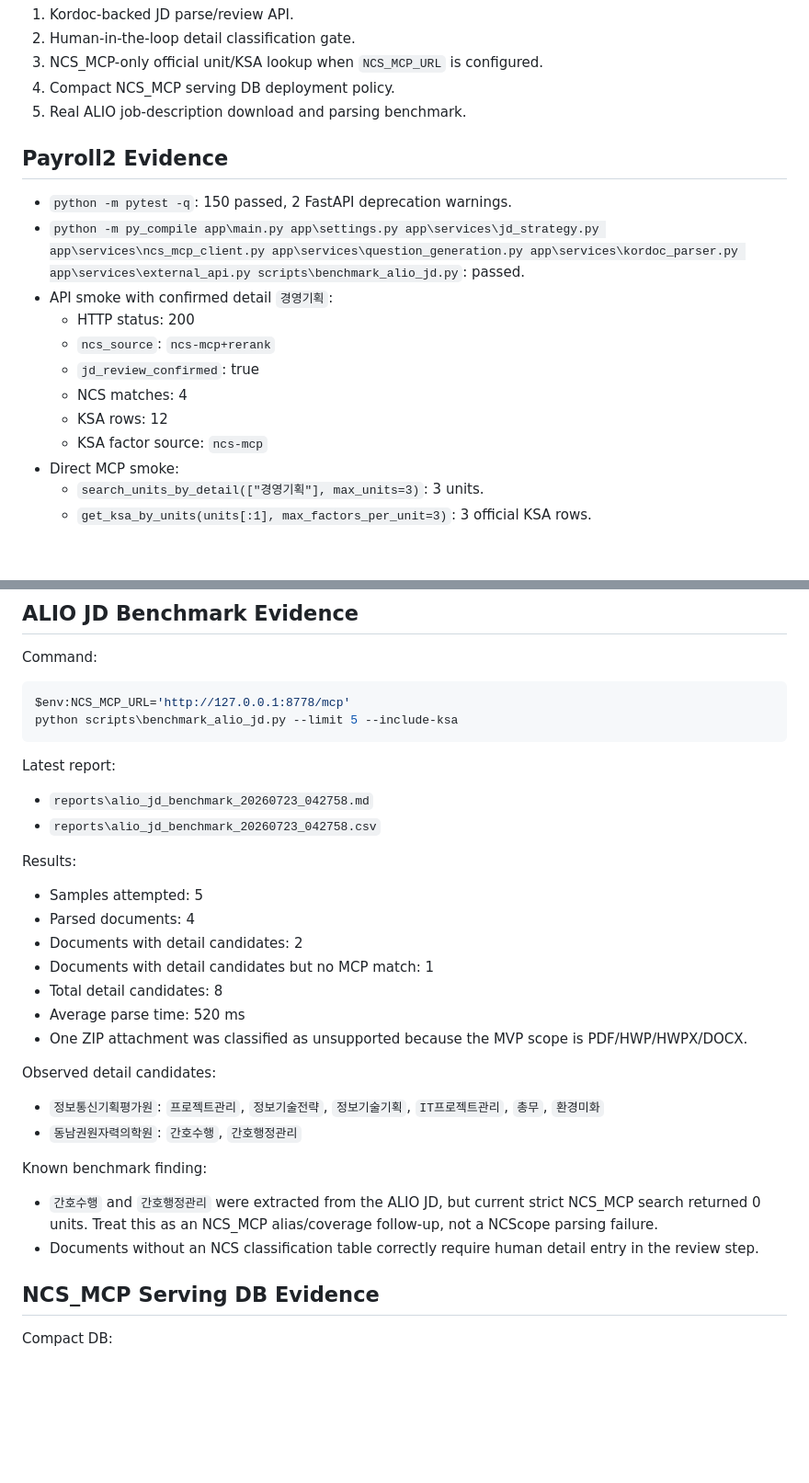
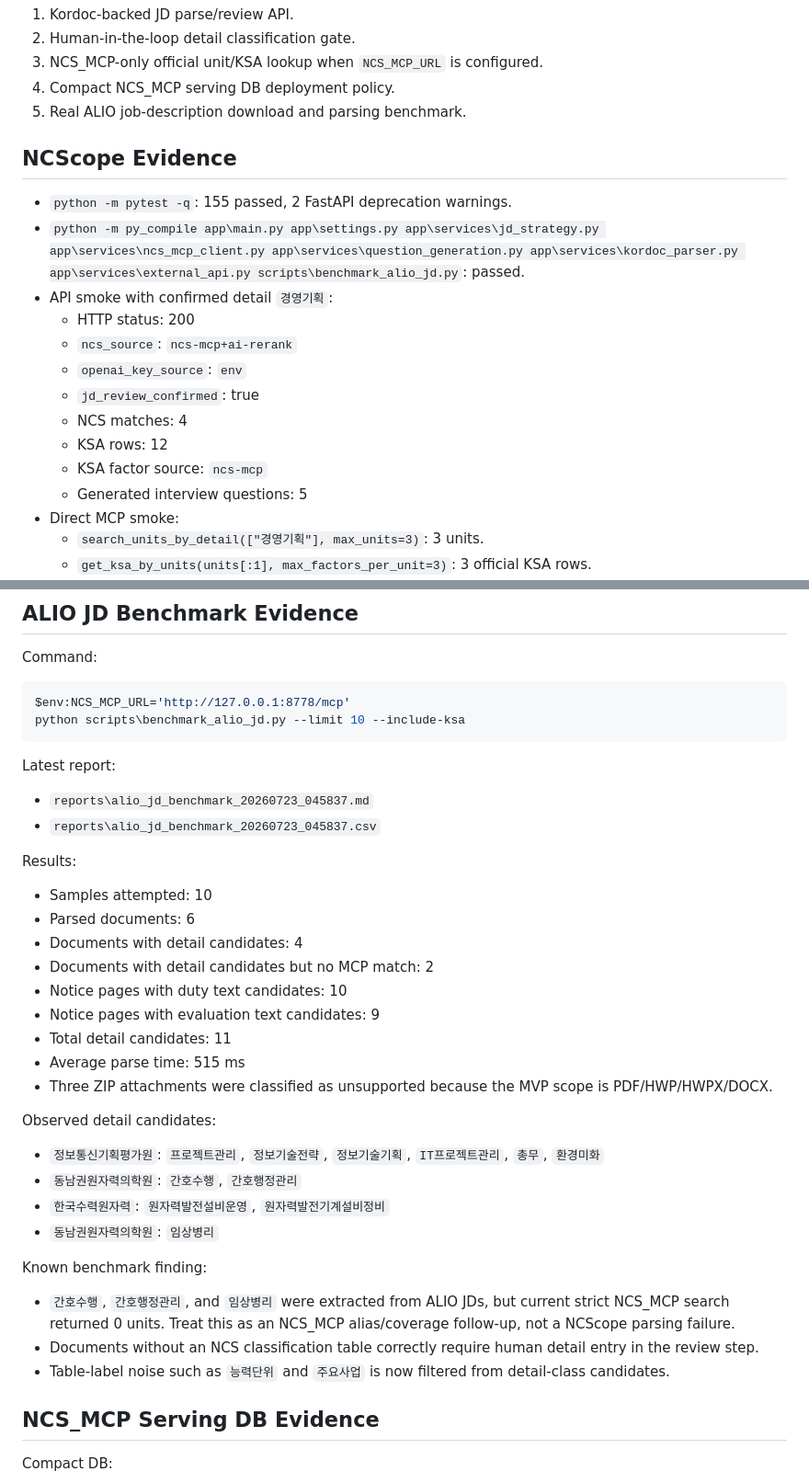
Before and after one commit to koul777/NCScope, a Markdown page: reports/ncscope_mvp_smoke_20260723.md, 2 parts joined by grey strips. Shown at 92% size. Rendered like a GitHub page; blank space fills up the shorter version.

````diff
--- a/reports/ncscope_mvp_smoke_20260723.md
+++ b/reports/ncscope_mvp_smoke_20260723.md
@@ -10,17 +10,19 @@ Verified the MVP path:
 4. Compact NCS_MCP serving DB deployment policy.
 5. Real ALIO job-description download and parsing benchmark.
 
-## Payroll2 Evidence
+## NCScope Evidence
 
-- `python -m pytest -q`: 150 passed, 2 FastAPI deprecation warnings.
+- `python -m pytest -q`: 155 passed, 2 FastAPI deprecation warnings.
 - `python -m py_compile app\main.py app\settings.py app\services\jd_strategy.py app\services\ncs_mcp_client.py app\services\question_generation.py app\services\kordoc_parser.py app\services\external_api.py scripts\benchmark_alio_jd.py`: passed.
 - API smoke with confirmed detail `경영기획`:
   - HTTP status: 200
-  - `ncs_source`: `ncs-mcp+rerank`
+  - `ncs_source`: `ncs-mcp+ai-rerank`
+  - `openai_key_source`: `env`
   - `jd_review_confirmed`: true
   - NCS matches: 4
   - KSA rows: 12
   - KSA factor source: `ncs-mcp`
+  - Generated interview questions: 5
 - Direct MCP smoke:
   - `search_units_by_detail(["경영기획"], max_units=3)`: 3 units.
   - `get_ksa_by_units(units[:1], max_factors_per_unit=3)`: 3 official KSA rows.
@@ -44,33 +46,38 @@ Command:
 
 ```powershell
 $env:NCS_MCP_URL='http://127.0.0.1:8778/mcp'
-python scripts\benchmark_alio_jd.py --limit 5 --include-ksa
+python scripts\benchmark_alio_jd.py --limit 10 --include-ksa
 ```
 
 Latest report:
 
-- `reports\alio_jd_benchmark_20260723_042758.md`
-- `reports\alio_jd_benchmark_20260723_042758.csv`
+- `reports\alio_jd_benchmark_20260723_045837.md`
+- `reports\alio_jd_benchmark_20260723_045837.csv`
 
 Results:
 
-- Samples attempted: 5
-- Parsed documents: 4
-- Documents with detail candidates: 2
-- Documents with detail candidates but no MCP match: 1
-- Total detail candidates: 8
-- Average parse time: 520 ms
-- One ZIP attachment was classified as unsupported because the MVP scope is PDF/HWP/HWPX/DOCX.
+- Samples attempted: 10
+- Parsed documents: 6
+- Documents with detail candidates: 4
+- Documents with detail candidates but no MCP match: 2
+- Notice pages with duty text candidates: 10
+- Notice pages with evaluation text candidates: 9
+- Total detail candidates: 11
+- Average parse time: 515 ms
+- Three ZIP attachments were classified as unsupported because the MVP scope is PDF/HWP/HWPX/DOCX.
 
 Observed detail candidates:
 
 - `정보통신기획평가원`: `프로젝트관리`, `정보기술전략`, `정보기술기획`, `IT프로젝트관리`, `총무`, `환경미화`
 - `동남권원자력의학원`: `간호수행`, `간호행정관리`
+- `한국수력원자력`: `원자력발전설비운영`, `원자력발전기계설비정비`
+- `동남권원자력의학원`: `임상병리`
 
 Known benchmark finding:
 
-- `간호수행` and `간호행정관리` were extracted from the ALIO JD, but current strict NCS_MCP search returned 0 units. Treat this as an NCS_MCP alias/coverage follow-up, not a NCScope parsing failure.
+- `간호수행`, `간호행정관리`, and `임상병리` were extracted from ALIO JDs, but current strict NCS_MCP search returned 0 units. Treat this as an NCS_MCP alias/coverage follow-up, not a NCScope parsing failure.
 - Documents without an NCS classification table correctly require human detail entry in the review step.
+- Table-label noise such as `능력단위` and `주요사업` is now filtered from detail-class candidates.
 
 ## NCS_MCP Serving DB Evidence
 
````
Also changed, not shown: README.md (+13 -9 lines), reports/alio_jd_benchmark_20260723_042758.md (deleted, +0 -21 lines), reports/alio_jd_benchmark_20260723_045837.md (added, +28 -0 lines), docs/images/ncscope-home.png, 6 other files.
